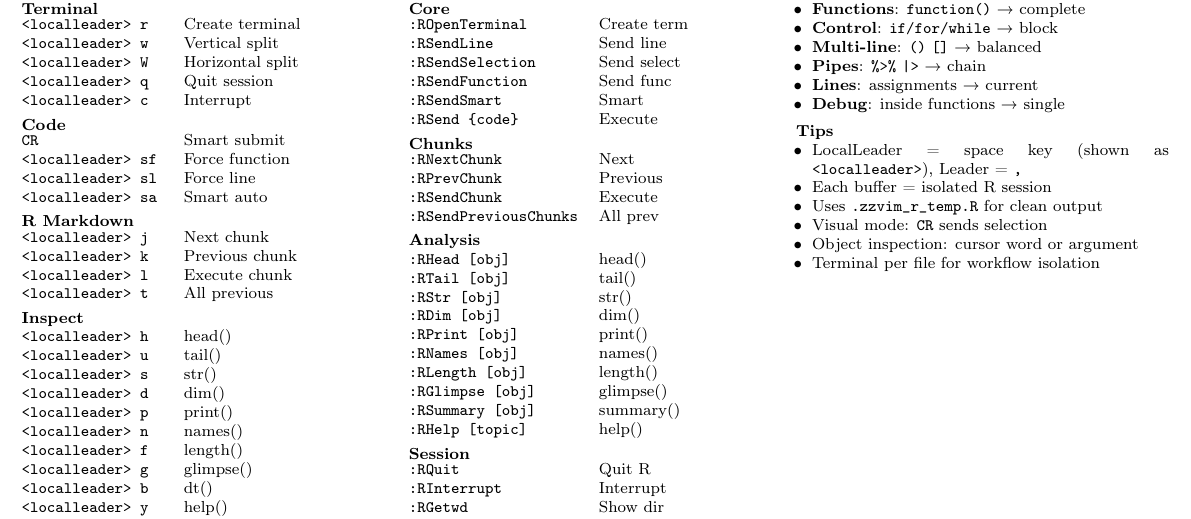
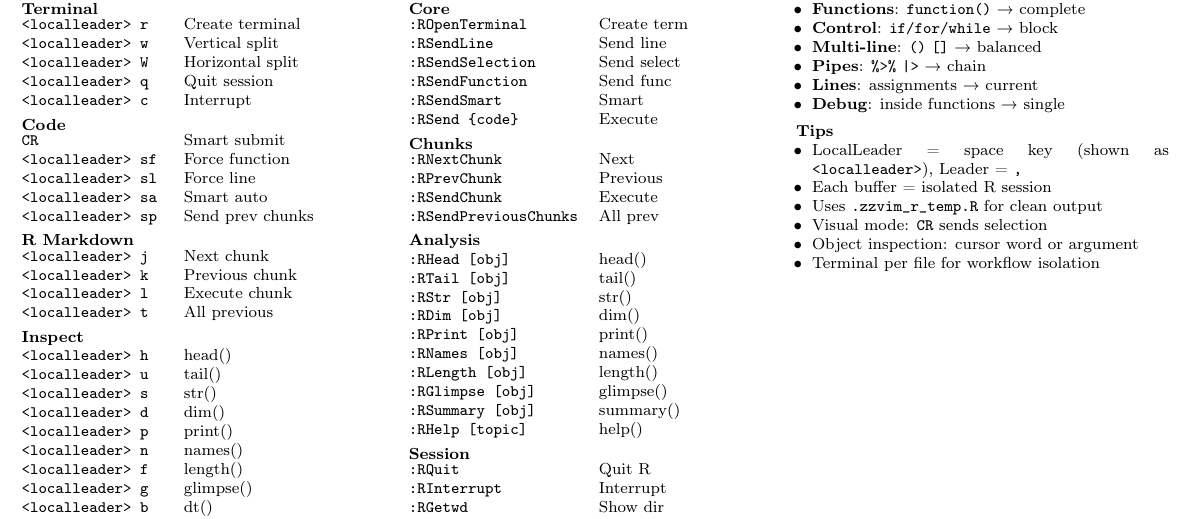
Before and after one commit to rgt47/zzvim-R, a LaTeX document (CHEAT_SHEET.tex): part of the page, cut so that both start at the same text. Compiled offline with pdfLaTeX.

Commit message:
Auto-backup: 2025-08-27 20:01:11

```diff
--- a/CHEAT_SHEET.tex
+++ b/CHEAT_SHEET.tex
@@ -47,6 +47,7 @@
 \texttt{<localleader> sf} & Force function \\
 \texttt{<localleader> sl} & Force line \\
 \texttt{<localleader> sa} & Smart auto \\
+\texttt{<localleader> sp} & Send prev chunks \\
 \end{tabular}
 
 \vspace{3pt}
```
Also changed, not shown: CHEAT_SHEET.pdf, 1 other file.
